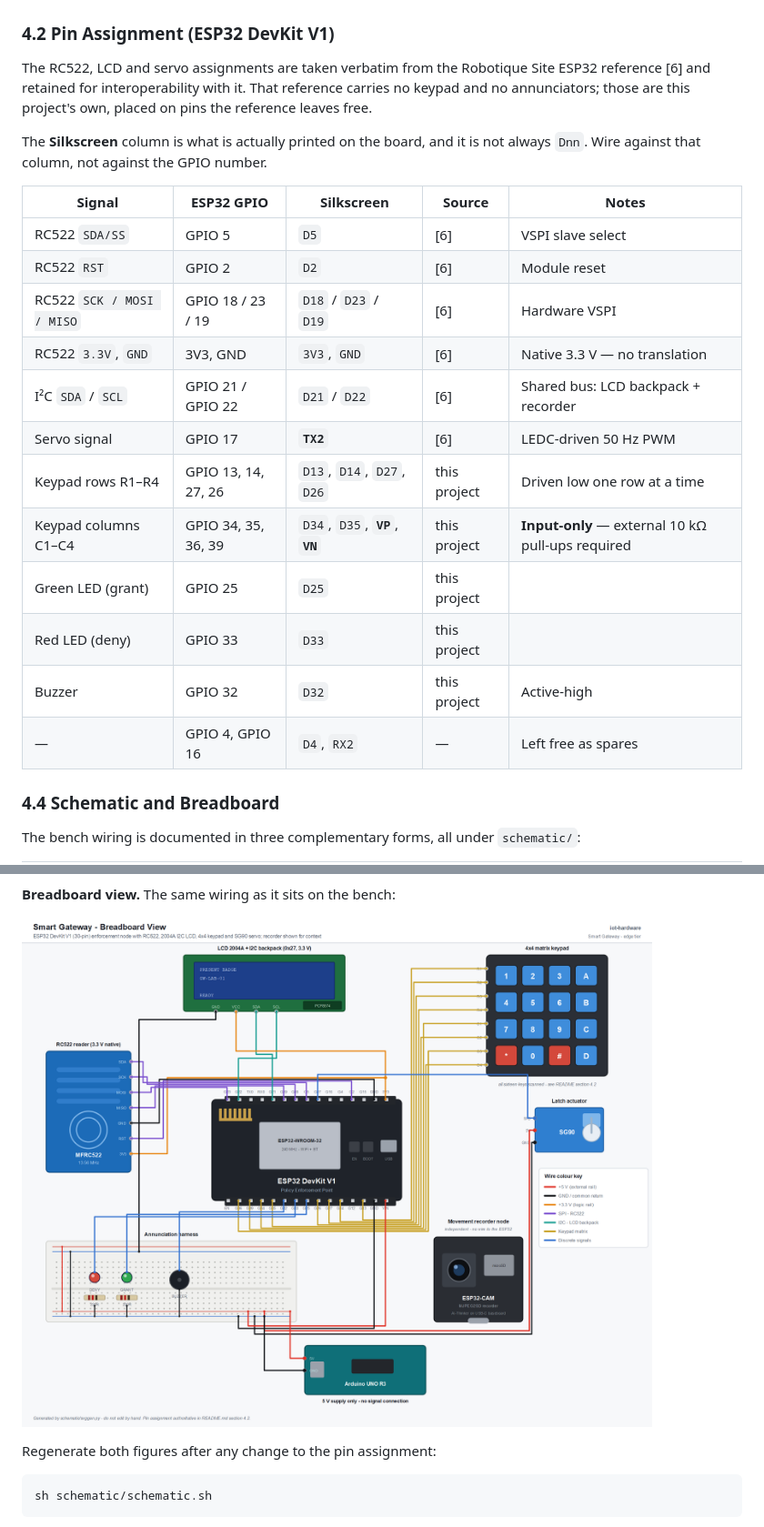
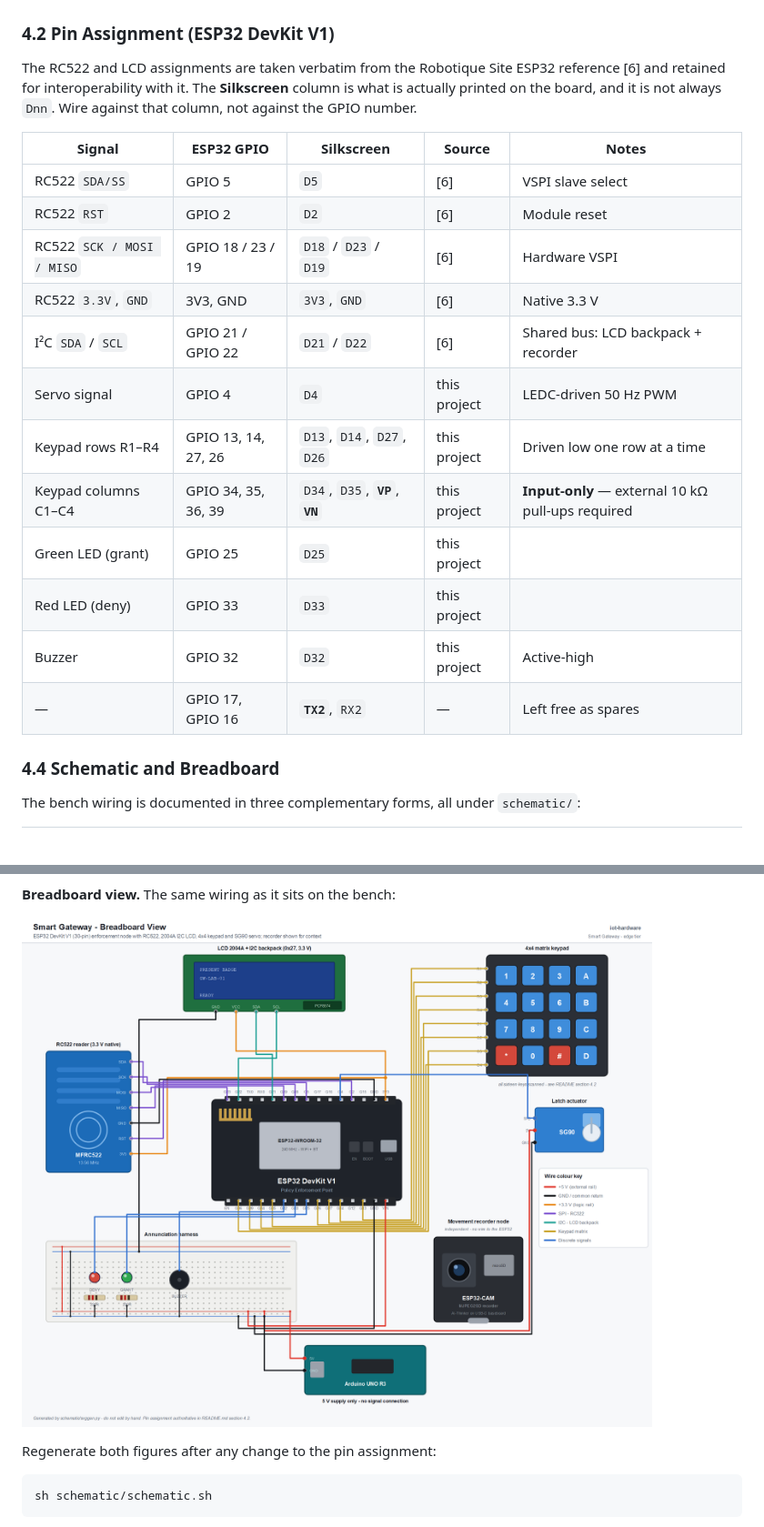
Before and after one commit to EMCISHackathon/iot-hardware, a Markdown page: README.md, 2 parts joined by grey strips. Shown at 91% size. GitHub-like rendering; pictures changed too: schematic/smart-gateway-breadboard.png; blank space fills up the shorter version.

```diff
--- a/README.md
+++ b/README.md
@@ -118,24 +118,22 @@ The division of responsibility is deliberate and strict:
 
 ### 4.2 Pin Assignment (ESP32 DevKit V1)
 
-The RC522, LCD and servo assignments are taken verbatim from the Robotique Site ESP32 reference [6] and retained for interoperability with it. That reference carries no keypad and no annunciators; those are this project's own, placed on pins the reference leaves free.
-
-The **Silkscreen** column is what is actually printed on the board, and it is not always `Dnn`. Wire against that column, not against the GPIO number.
+The RC522 and LCD assignments are taken verbatim from the Robotique Site ESP32 reference [6] and retained for interoperability with it. The **Silkscreen** column is what is actually printed on the board, and it is not always `Dnn`. Wire against that column, not against the GPIO number.
 
 | Signal | ESP32 GPIO | Silkscreen | Source | Notes |
 |---|---|---|---|---|
 | RC522 `SDA/SS` | GPIO 5 | `D5` | [6] | VSPI slave select |
 | RC522 `RST` | GPIO 2 | `D2` | [6] | Module reset |
 | RC522 `SCK / MOSI / MISO` | GPIO 18 / 23 / 19 | `D18` / `D23` / `D19` | [6] | Hardware VSPI |
-| RC522 `3.3V`, `GND` | 3V3, GND | `3V3`, `GND` | [6] | Native 3.3 V — no translation |
+| RC522 `3.3V`, `GND` | 3V3, GND | `3V3`, `GND` | [6] | Native 3.3 V |
 | I²C `SDA` / `SCL` | GPIO 21 / GPIO 22 | `D21` / `D22` | [6] | Shared bus: LCD backpack + recorder |
-| Servo signal | GPIO 17 | **`TX2`** | [6] | LEDC-driven 50 Hz PWM |
+| Servo signal | GPIO 4 | `D4` | this project | LEDC-driven 50 Hz PWM |
 | Keypad rows R1–R4 | GPIO 13, 14, 27, 26 | `D13`, `D14`, `D27`, `D26` | this project | Driven low one row at a time |
 | Keypad columns C1–C4 | GPIO 34, 35, 36, 39 | `D34`, `D35`, **`VP`**, **`VN`** | this project | **Input-only** — external 10 kΩ pull-ups required |
 | Green LED (grant) | GPIO 25 | `D25` | this project | |
 | Red LED (deny) | GPIO 33 | `D33` | this project | |
 | Buzzer | GPIO 32 | `D32` | this project | Active-high |
-| — | GPIO 4, GPIO 16 | `D4`, `RX2` | — | Left free as spares |
+| — | GPIO 17, GPIO 16 | **`TX2`**, `RX2` | — | Left free as spares |
 
 ### 4.4 Schematic and Breadboard
 
```
Also changed, not shown: other parts of README.md (+1 -1 lines), firmware/gateway-esp32/README.md (+48 -1 lines), schematic/smart-gateway-schematic.png, 6 other files.
